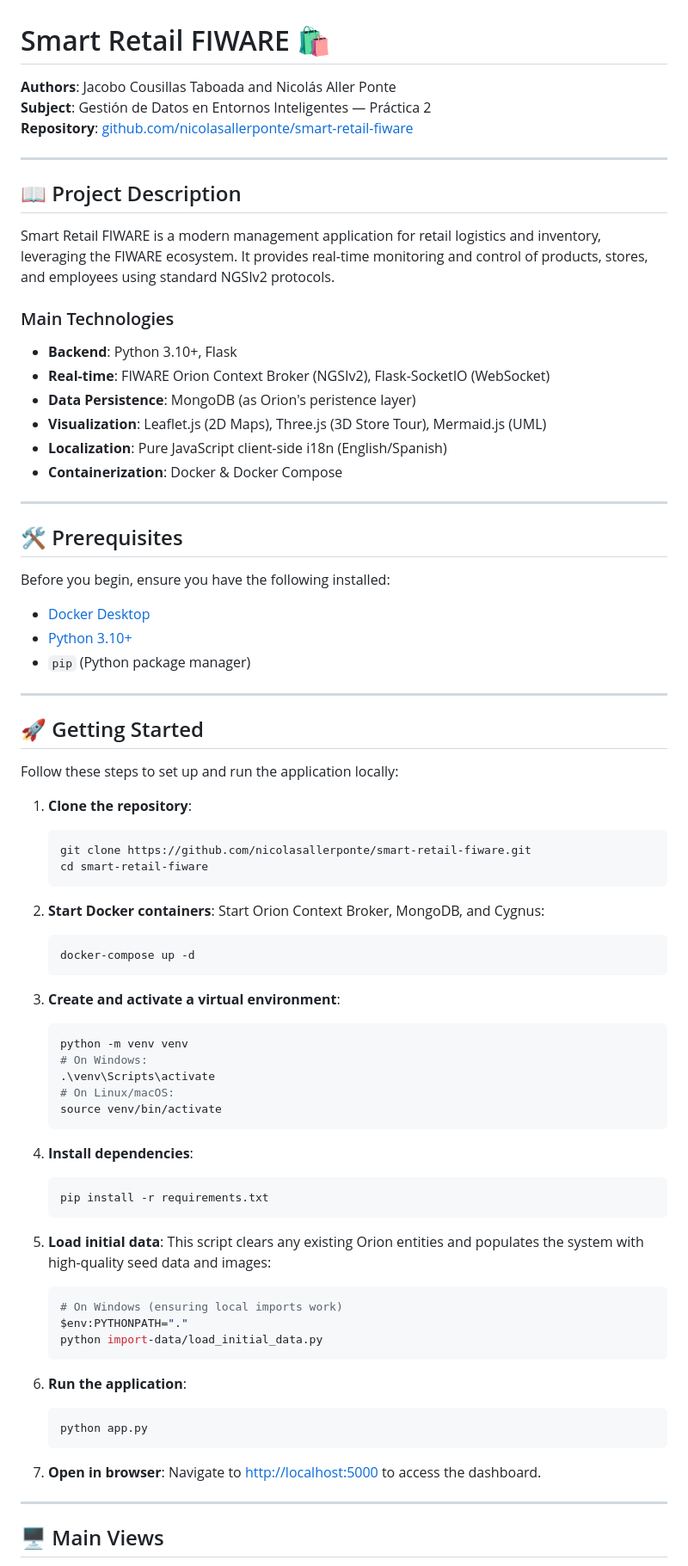
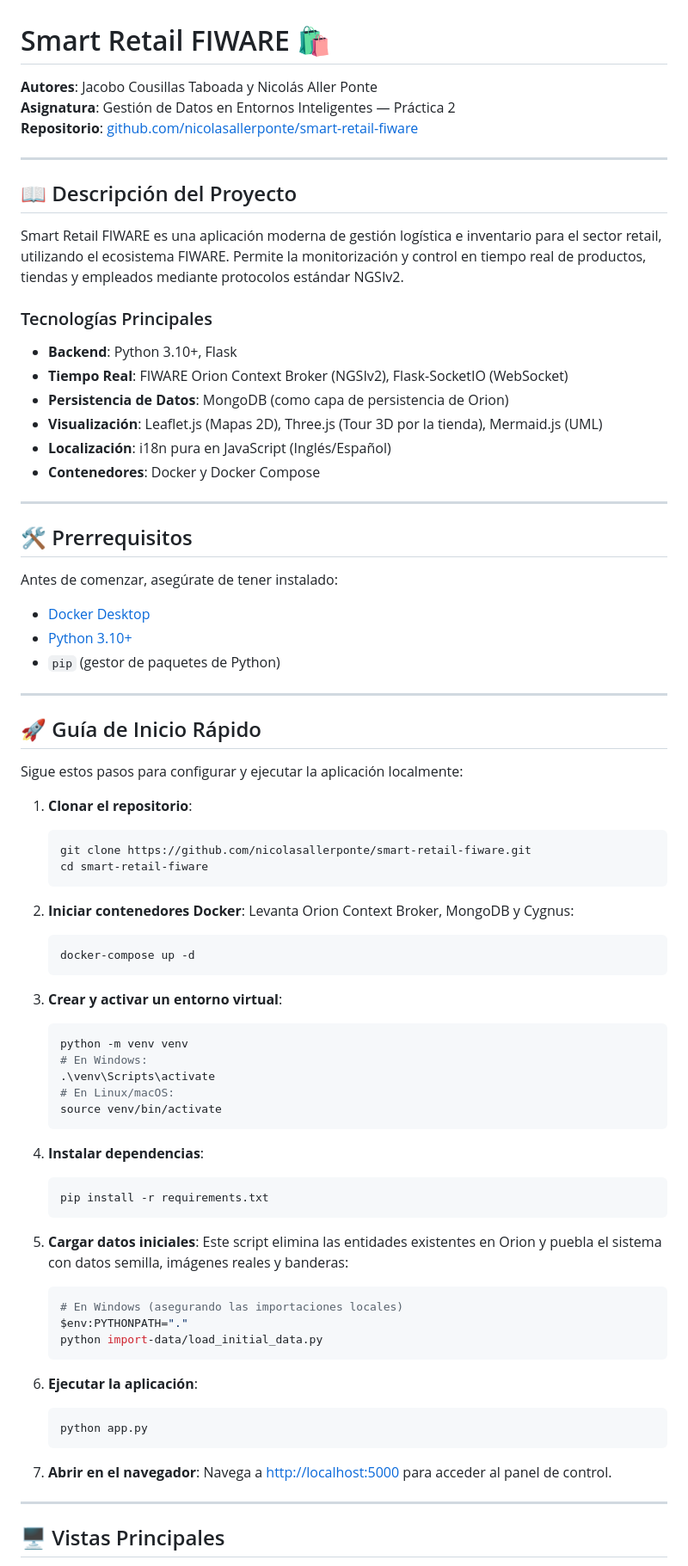
Before and after one commit to nicolasallerponte/smart-retail-fiware, a Markdown page: README.md, the part around one of its changes. Shown at 86% size. GitHub-like rendering.

Commit message:
docs: translate README to Spanish

````diff
--- a/README.md
+++ b/README.md
@@ -1,81 +1,81 @@
 # Smart Retail FIWARE 🛍️
 
-**Authors**: Jacobo Cousillas Taboada and Nicolás Aller Ponte
-**Subject**: Gestión de Datos en Entornos Inteligentes — Práctica 2
-**Repository**: [github.com/nicolasallerponte/smart-retail-fiware](https://github.com/nicolasallerponte/smart-retail-fiware)
+**Autores**: Jacobo Cousillas Taboada y Nicolás Aller Ponte
+**Asignatura**: Gestión de Datos en Entornos Inteligentes — Práctica 2
+**Repositorio**: [github.com/nicolasallerponte/smart-retail-fiware](https://github.com/nicolasallerponte/smart-retail-fiware)
 
 ---
 
-## 📖 Project Description
+## 📖 Descripción del Proyecto
 
-Smart Retail FIWARE is a modern management application for retail logistics and inventory, leveraging the FIWARE ecosystem. It provides real-time monitoring and control of products, stores, and employees using standard NGSIv2 protocols.
+Smart Retail FIWARE es una aplicación moderna de gestión logística e inventario para el sector retail, utilizando el ecosistema FIWARE. Permite la monitorización y control en tiempo real de productos, tiendas y empleados mediante protocolos estándar NGSIv2.
 
-### Main Technologies
+### Tecnologías Principales
 - **Backend**: Python 3.10+, Flask
-- **Real-time**: FIWARE Orion Context Broker (NGSIv2), Flask-SocketIO (WebSocket)
-- **Data Persistence**: MongoDB (as Orion's peristence layer)
-- **Visualization**: Leaflet.js (2D Maps), Three.js (3D Store Tour), Mermaid.js (UML)
-- **Localization**: Pure JavaScript client-side i18n (English/Spanish)
-- **Containerization**: Docker & Docker Compose
+- **Tiempo Real**: FIWARE Orion Context Broker (NGSIv2), Flask-SocketIO (WebSocket)
+- **Persistencia de Datos**: MongoDB (como capa de persistencia de Orion)
+- **Visualización**: Leaflet.js (Mapas 2D), Three.js (Tour 3D por la tienda), Mermaid.js (UML)
+- **Localización**: i18n pura en JavaScript (Inglés/Español)
+- **Contenedores**: Docker y Docker Compose
 
 ---
 
-## 🛠️ Prerequisites
+## 🛠️ Prerrequisitos
 
-Before you begin, ensure you have the following installed:
+Antes de comenzar, asegúrate de tener instalado:
 - [Docker Desktop](https://www.docker.com/products/docker-desktop/)
 - [Python 3.10+](https://www.python.org/downloads/)
-- `pip` (Python package manager)
+- `pip` (gestor de paquetes de Python)
 
 ---
 
-## 🚀 Getting Started
+## 🚀 Guía de Inicio Rápido
 
-Follow these steps to set up and run the application locally:
+Sigue estos pasos para configurar y ejecutar la aplicación localmente:
 
-1. **Clone the repository**:
+1. **Clonar el repositorio**:
    ```bash
    git clone https://github.com/nicolasallerponte/smart-retail-fiware.git
    cd smart-retail-fiware
    ```
 
-2. **Start Docker containers**:
-   Start Orion Context Broker, MongoDB, and Cygnus:
+2. **Iniciar contenedores Docker**:
+   Levanta Orion Context Broker, MongoDB y Cygnus:
    ```bash
    docker-compose up -d
    ```
 
-3. **Create and activate a virtual environment**:
+3. **Crear y activar un entorno virtual**:
    ```bash
    python -m venv venv
-   # On Windows:
+   # En Windows:
    .\venv\Scripts\activate
-   # On Linux/macOS:
+   # En Linux/macOS:
    source venv/bin/activate
    ```
 
-4. **Install dependencies**:
+4. **Instalar dependencias**:
    ```bash
    pip install -r requirements.txt
    ```
 
-5. **Load initial data**:
-   This script clears any existing Orion entities and populates the system with high-quality seed data and images:
+5. **Cargar datos iniciales**:
+   Este script elimina las entidades existentes en Orion y puebla el sistema con datos semilla, imágenes reales y banderas:
    ```bash
-   # On Windows (ensuring local imports work)
+   # En Windows (asegurando las importaciones locales)
    $env:PYTHONPATH="."
    python import-data/load_initial_data.py
    ```
 
-6. **Run the application**:
+6. **Ejecutar la aplicación**:
    ```bash
    python app.py
    ```
 
-7. **Open in browser**:
-   Navigate to [http://localhost:5000](http://localhost:5000) to access the dashboard.
+7. **Abrir en el navegador**:
+   Navega a [http://localhost:5000](http://localhost:5000) para acceder al panel de control.
 
 ---
 
-## 🖥️ Main Views
+## 🖥️ Vistas Principales
 
````
Also changed, not shown: other parts of README.md (+11 -11 lines).
